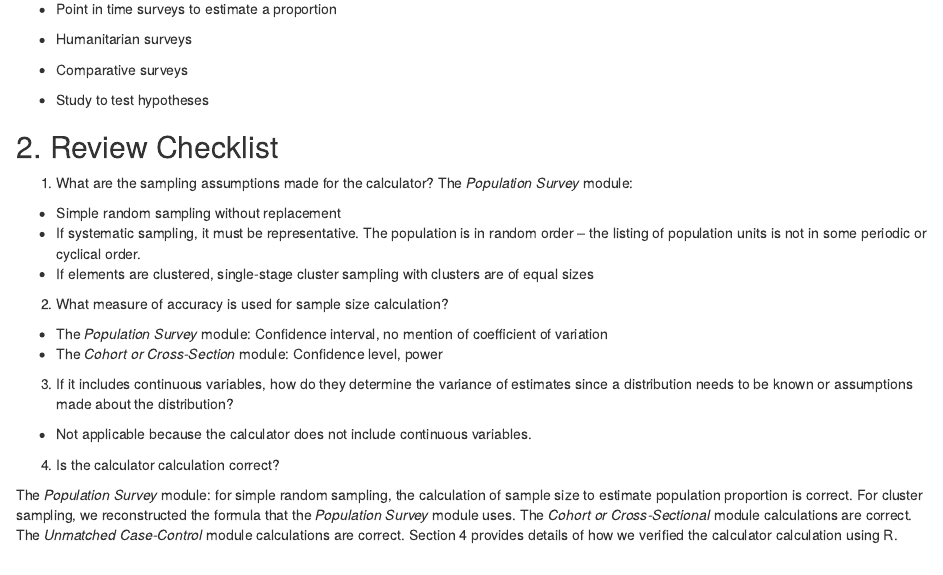
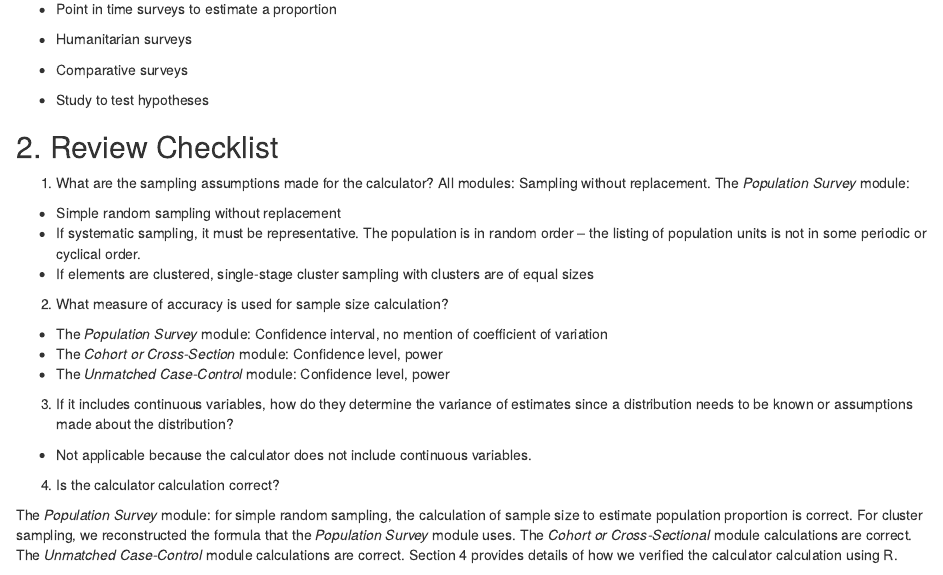
Before and after one commit to shanti-agung/2021_swb-sampling-calculator, an R Markdown document (script/calculator_epiinfo_statcalc.Rmd): the page in a window 1100 px wide, from 550 px down. Rendered offline with R 4.5, knitr and Pandoc, with nearby package versions; drawn as R Markdown's standard HTML page in place of the format the file asks for.

Commit message:
complete review checklist for all modules

```diff
--- a/script/calculator_epiinfo_statcalc.Rmd
+++ b/script/calculator_epiinfo_statcalc.Rmd
@@ -41,6 +41,7 @@ Positive aspects of *StatCalc* includes:
 ## 2. Review Checklist
 
 1. What are the sampling assumptions made for the calculator?
+All modules: Sampling without replacement.
 The *Population Survey* module:
 * Simple random sampling without replacement
 * If systematic sampling, it must be representative. The population is in random order -- the listing of population units is not in some periodic or cyclical order.
@@ -50,6 +51,7 @@ The *Population Survey* module:
 2. What measure of accuracy is used for sample size calculation?
 * The *Population Survey* module: Confidence interval, no mention of coefficient of variation
 * The *Cohort or Cross-Section* module: Confidence level, power
+* The *Unmatched Case-Control* module: Confidence level, power
 
 
 3. If it includes continuous variables, how do they determine the variance of estimates since a distribution needs to be known or assumptions made about the distribution?
```
